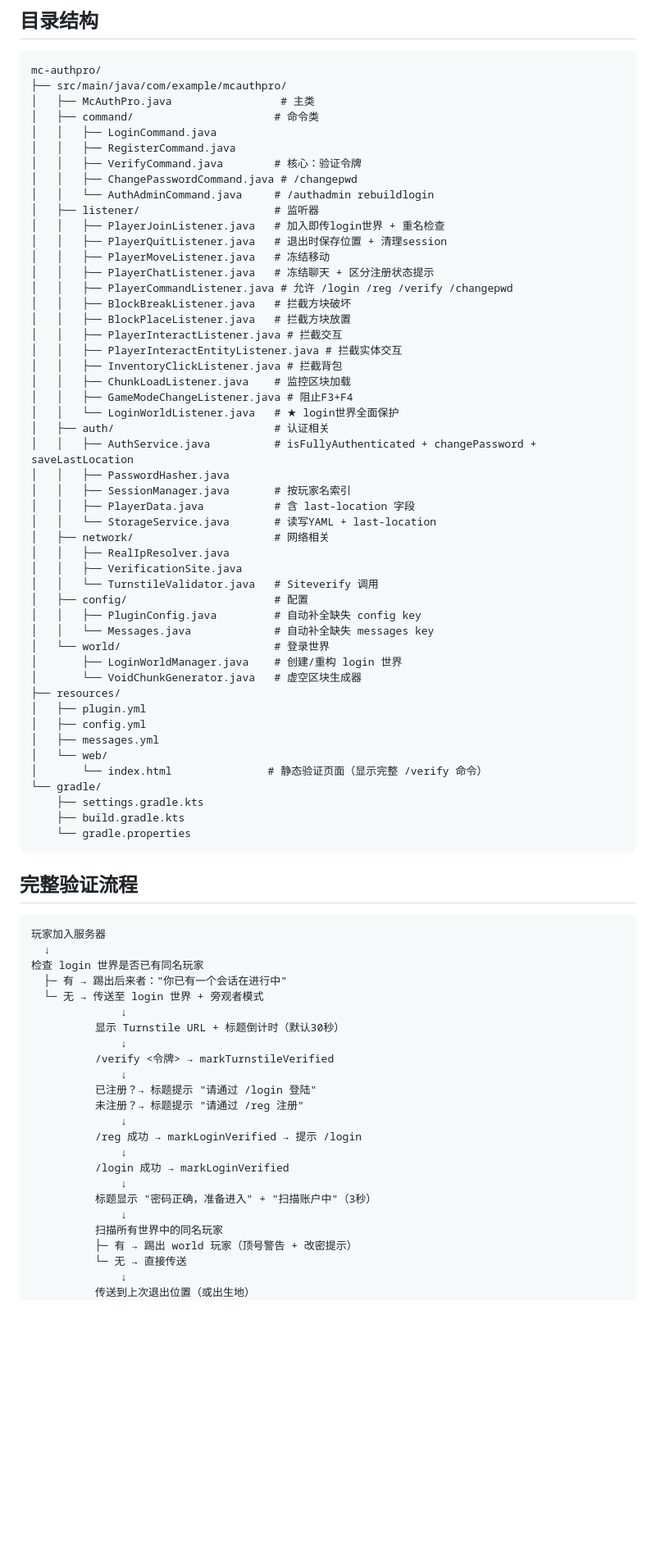
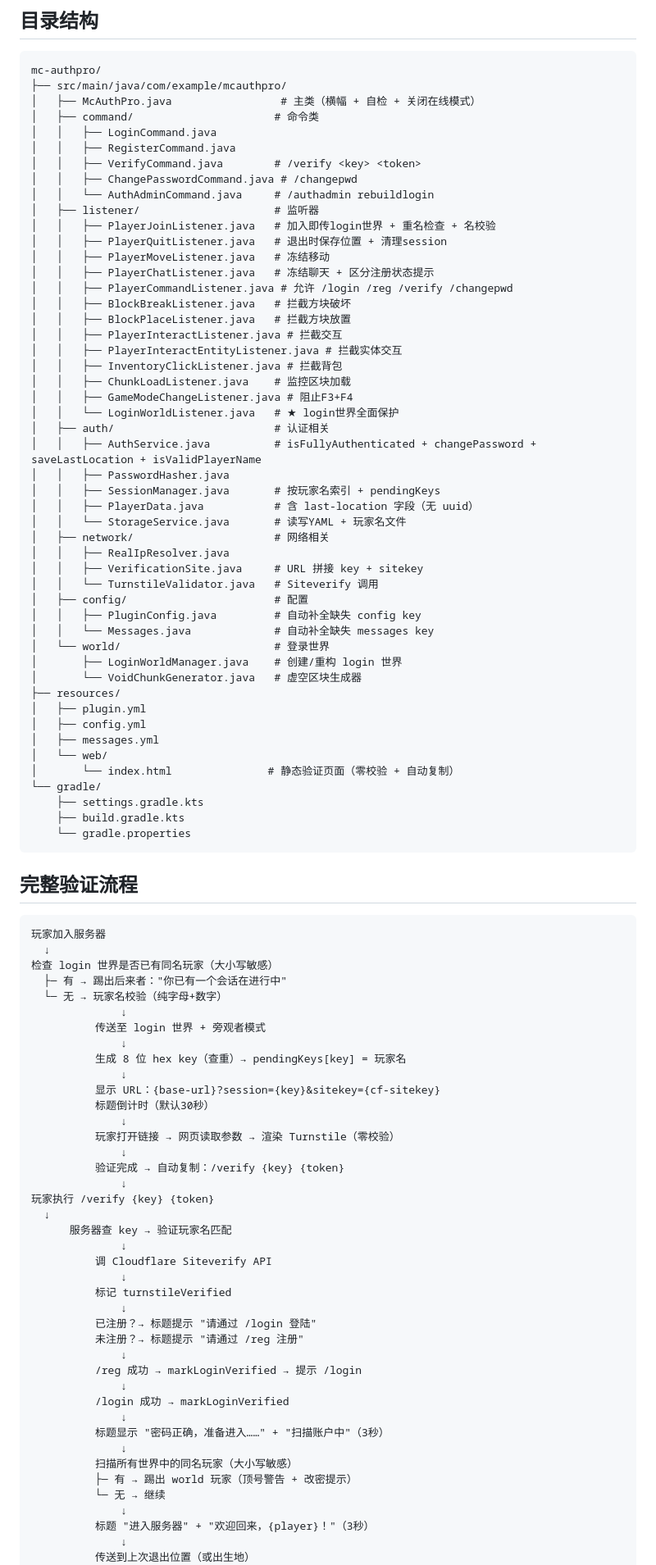
Before and after one commit to wzmwayne/mc-authpro, a Markdown page: AGENTS.md, the part around one of its changes. Shown at 82% size. Drawn GitHub-style; blank space fills up the shorter version.

Commit message:
docs: 更新 AGENTS.md 记忆文件至 v0.2.1

````diff
--- a/AGENTS.md
+++ b/AGENTS.md
@@ -113,15 +142,15 @@ login-world:
 ```
 mc-authpro/
 ├── src/main/java/com/example/mcauthpro/
-│   ├── McAuthPro.java                 # 主类
+│   ├── McAuthPro.java                 # 主类（横幅 + 自检 + 关闭在线模式）
 │   ├── command/                      # 命令类
 │   │   ├── LoginCommand.java
 │   │   ├── RegisterCommand.java
-│   │   ├── VerifyCommand.java        # 核心：验证令牌
+│   │   ├── VerifyCommand.java        # /verify <key> <token>
 │   │   ├── ChangePasswordCommand.java # /changepwd
 │   │   └── AuthAdminCommand.java     # /authadmin rebuildlogin
 │   ├── listener/                     # 监听器
-│   │   ├── PlayerJoinListener.java   # 加入即传login世界 + 重名检查
+│   │   ├── PlayerJoinListener.java   # 加入即传login世界 + 重名检查 + 名校验
 │   │   ├── PlayerQuitListener.java   # 退出时保存位置 + 清理session
 │   │   ├── PlayerMoveListener.java   # 冻结移动
 │   │   ├── PlayerChatListener.java   # 冻结聊天 + 区分注册状态提示
@@ -135,14 +164,14 @@ mc-authpro/
 │   │   ├── GameModeChangeListener.java # 阻止F3+F4
 │   │   └── LoginWorldListener.java   # ★ login世界全面保护
 │   ├── auth/                         # 认证相关
-│   │   ├── AuthService.java          # isFullyAuthenticated + changePassword + saveLastLocation
+│   │   ├── AuthService.java          # isFullyAuthenticated + changePassword + saveLastLocation + isValidPlayerName
 │   │   ├── PasswordHasher.java
-│   │   ├── SessionManager.java       # 按玩家名索引
-│   │   ├── PlayerData.java           # 含 last-location 字段
-│   │   └── StorageService.java       # 读写YAML + last-location
+│   │   ├── SessionManager.java       # 按玩家名索引 + pendingKeys
+│   │   ├── PlayerData.java           # 含 last-location 字段（无 uuid）
+│   │   └── StorageService.java       # 读写YAML + 玩家名文件
 │   ├── network/                      # 网络相关
 │   │   ├── RealIpResolver.java
-│   │   ├── VerificationSite.java
+│   │   ├── VerificationSite.java     # URL 拼接 key + sitekey
 │   │   └── TurnstileValidator.java   # Siteverify 调用
 │   ├── config/                       # 配置
 │   │   ├── PluginConfig.java         # 自动补全缺失 config key
@@ -155,7 +184,7 @@ mc-authpro/
 │   ├── config.yml
 │   ├── messages.yml
 │   └── web/
-│       └── index.html               # 静态验证页面（显示完整 /verify 命令）
+│       └── index.html               # 静态验证页面（零校验 + 自动复制）
 └── gradle/
     ├── settings.gradle.kts
     ├── build.gradle.kts
@@ -167,13 +196,28 @@ mc-authpro/
 ```
 玩家加入服务器
   ↓
-检查 login 世界是否已有同名玩家
+检查 login 世界是否已有同名玩家（大小写敏感）
   ├─ 有 → 踢出后来者："你已有一个会话在进行中"
-  └─ 无 → 传送至 login 世界 + 旁观者模式
+  └─ 无 → 玩家名校验（纯字母+数字）
               ↓
-          显示 Turnstile URL + 标题倒计时（默认30秒）
+          传送至 login 世界 + 旁观者模式
               ↓
-          /verify <令牌> → markTurnstileVerified
+          生成 8 位 hex key（查重）→ pendingKeys[key] = 玩家名
+              ↓
+          显示 URL：{base-url}?session={key}&sitekey={cf-sitekey}
+          标题倒计时（默认30秒）
+              ↓
+          玩家打开链接 → 网页读取参数 → 渲染 Turnstile（零校验）
+              ↓
+          验证完成 → 自动复制：/verify {key} {token}
+              ↓
+玩家执行 /verify {key} {token}
+  ↓
+      服务器查 key → 验证玩家名匹配
+              ↓
+          调 Cloudflare Siteverify API
+              ↓
+          标记 turnstileVerified
               ↓
           已注册？→ 标题提示 "请通过 /login 登陆"
           未注册？→ 标题提示 "请通过 /reg 注册"
@@ -182,11 +226,13 @@ mc-authpro/
               ↓
           /login 成功 → markLoginVerified
               ↓
-          标题显示 "密码正确，准备进入" + "扫描账户中"（3秒）
+          标题显示 "密码正确，准备进入……" + "扫描账户中"（3秒）
               ↓
-          扫描所有世界中的同名玩家
+          扫描所有世界中的同名玩家（大小写敏感）
           ├─ 有 → 踢出 world 玩家（顶号警告 + 改密提示）
-          └─ 无 → 直接传送
+          └─ 无 → 继续
+              ↓
+          标题 "进入服务器" + "欢迎回来，{player}！"（3秒）
               ↓
           传送到上次退出位置（或出生地）
               ↓
````
Also changed, not shown: other parts of AGENTS.md (+69 -45 lines).
